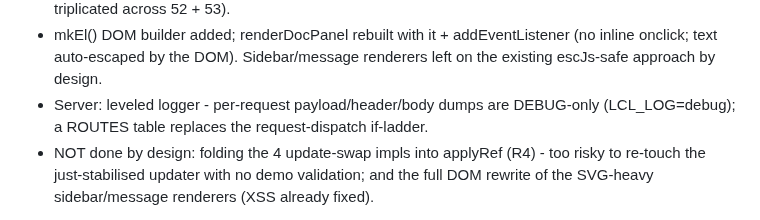
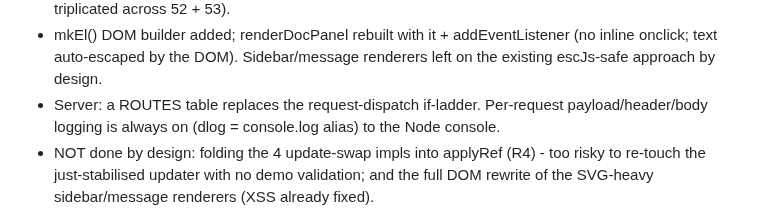
Before and after one commit to hack-techv2/LCL, a Markdown page: CHANGELOG.md, the part around the change. GitHub-like rendering.

Commit message:
CHANGELOG: logging is always-on (no LCL_LOG gating)

```diff
--- a/CHANGELOG.md
+++ b/CHANGELOG.md
@@ -56,8 +56,9 @@ Registries & further de-duplication (R5/R8/R9/R10)
 - mkEl() DOM builder added; renderDocPanel rebuilt with it + addEventListener
   (no inline onclick; text auto-escaped by the DOM). Sidebar/message renderers
   left on the existing escJs-safe approach by design.
-- Server: leveled logger - per-request payload/header/body dumps are DEBUG-only
-  (LCL_LOG=debug); a ROUTES table replaces the request-dispatch if-ladder.
+- Server: a ROUTES table replaces the request-dispatch if-ladder. Per-request
+  payload/header/body logging is always on (dlog = console.log alias) to the Node
+  console.
 - NOT done by design: folding the 4 update-swap impls into applyRef (R4) - too
   risky to re-touch the just-stabilised updater with no demo validation; and the
   full DOM rewrite of the SVG-heavy sidebar/message renderers (XSS already fixed).
```
